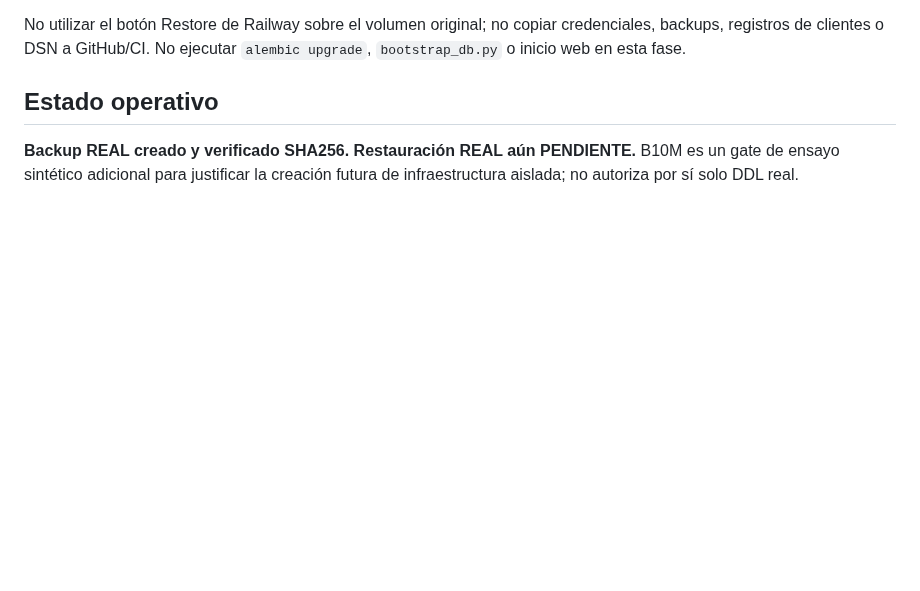
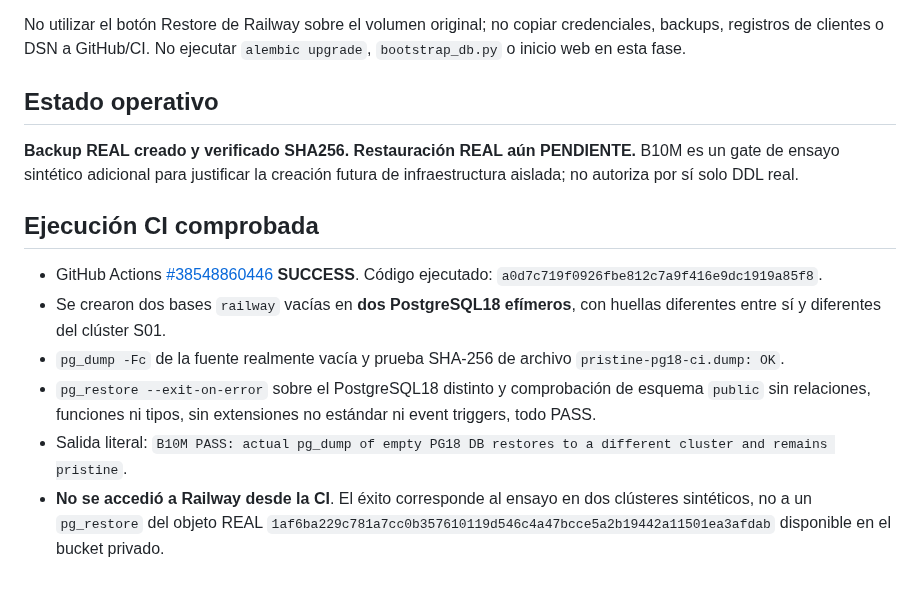
Before and after one commit to MarianoSevilla/fiscal-cripto-, a Markdown page: docs/audit/S01_STG_B10M_PRISTINE_RESTORE_PRECHECK_2026-10-14.md, the part around the change. Rendered like a GitHub page; blank space fills up the shorter version.

Commit message:
docs(stg-b10m): record successful empty-PG18 restore drill before any live target creation

```diff
--- a/docs/audit/S01_STG_B10M_PRISTINE_RESTORE_PRECHECK_2026-10-14.md
+++ b/docs/audit/S01_STG_B10M_PRISTINE_RESTORE_PRECHECK_2026-10-14.md
@@ -29,3 +29,12 @@ No utilizar el botón Restore de Railway sobre el volumen original; no copiar cr
 
 ## Estado operativo
 **Backup REAL creado y verificado SHA256. Restauración REAL aún PENDIENTE.** B10M es un gate de ensayo sintético adicional para justificar la creación futura de infraestructura aislada; no autoriza por sí solo DDL real.
+
+## Ejecución CI comprobada
+
+- GitHub Actions [#38548860446](https://github.com/MarianoSevilla/fiscal-cripto-/actions/runs/38548860446) **SUCCESS**. Código ejecutado: `a0d7c719f0926fbe812c7a9f416e9dc1919a85f8`.
+- Se crearon dos bases `railway` vacías en **dos PostgreSQL18 efímeros**, con huellas diferentes entre sí y diferentes del clúster S01.
+- `pg_dump -Fc` de la fuente realmente vacía y prueba SHA-256 de archivo `pristine-pg18-ci.dump: OK`.
+- `pg_restore --exit-on-error` sobre el PostgreSQL18 distinto y comprobación de esquema `public` sin relaciones, funciones ni tipos, sin extensiones no estándar ni event triggers, todo PASS.
+- Salida literal: `B10M PASS: actual pg_dump of empty PG18 DB restores to a different cluster and remains pristine`.
+- **No se accedió a Railway desde la CI**. El éxito corresponde al ensayo en dos clústeres sintéticos, no a un `pg_restore` del objeto REAL `1af6ba229c781a7cc0b357610119d546c4a47bcce5a2b19442a11501ea3afdab` disponible en el bucket privado.
```
